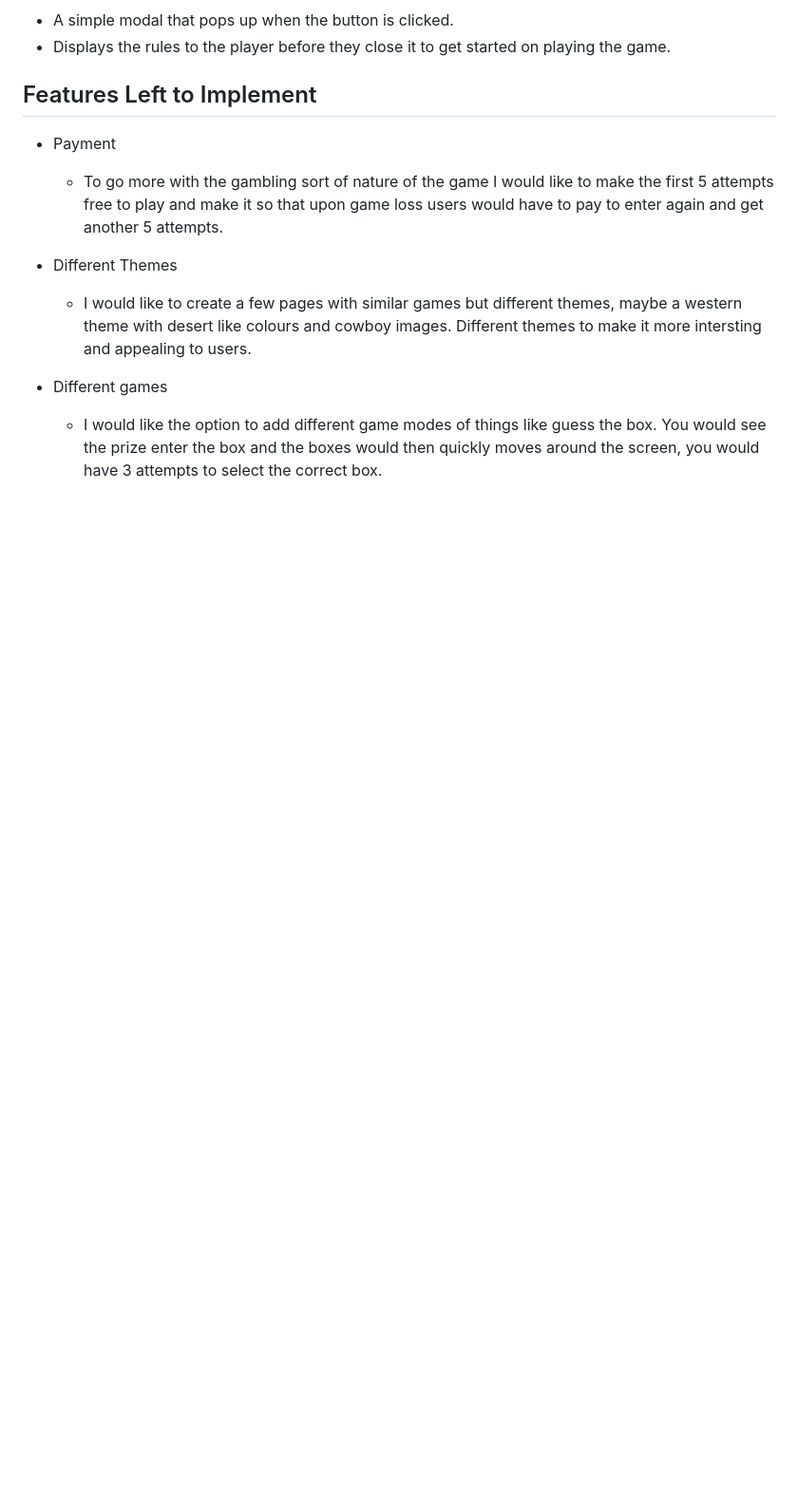
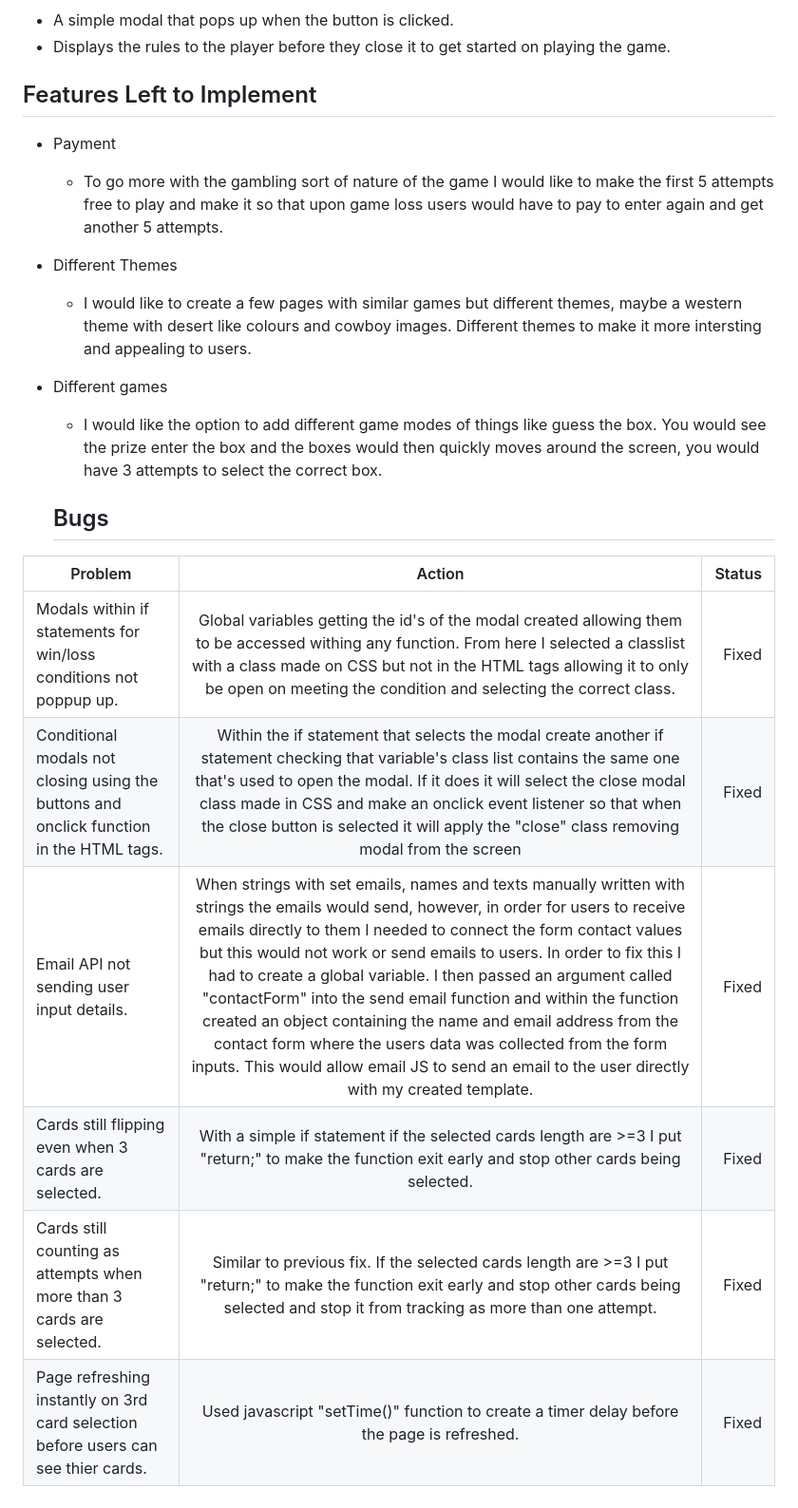
Before and after one commit to Code-Institute-Submissions/Wxrren-win-a-car, a Markdown page: README.md, the part around the change. Shown: that part at 95% size. Rendered like a GitHub page; blank space fills up the shorter version.

Commit message:
ADD: Bugs section

```diff
--- a/README.md
+++ b/README.md
@@ -188,3 +188,14 @@ I created my wireframes using balsamiq wireframes. I found this simple and effec
 
 * Different games
     * I would like the option to add different game modes of things like guess the box. You would see the prize enter the box and the boxes would then quickly moves around the screen, you would have 3 attempts to select the correct box.
+
+    ## Bugs
+
+| Problem         | Action           | Status  |
+| ------------------------------------------------|:--------------------------------------:| -----:|
+| Modals within if statements for win/loss conditions not poppup up.| Global variables getting the id's of the modal created allowing them to be accessed withing any function. From here I selected a classlist with a class made on CSS but not in the HTML tags allowing it to only be open on meeting the condition and selecting the correct class.| Fixed |
+|  Conditional modals not closing using the buttons and onclick function in the HTML tags. | Within the if statement that selects the modal create another if statement checking that variable's class list contains the same one that's used to open the modal. If it does it will select the close modal class made in CSS and make an onclick event listener so that when the close button is selected it will apply the "close" class removing modal from the screen     |   Fixed |
+| Email API not sending user input details.| When strings with set emails, names and texts manually written with strings the emails would send, however, in order for users to receive emails directly to them I needed to connect the form contact values but this would not work or send emails to users. In order to fix this I had to create a global variable. I then passed an argument called "contactForm" into the send email function and within the function created an object containing the name and email address from the contact form where the users data was collected from the form inputs. This would allow email JS to send an email to the user directly with my created template. |    Fixed |
+| Cards still flipping even when 3 cards are selected.| With a simple if statement if the selected cards length are >=3 I put "return;" to make the function exit early and stop other cards being selected.     |    Fixed |
+Cards still counting as attempts when more than 3 cards are selected.| Similar to previous fix. If the selected cards length are >=3 I put "return;" to make the function exit early and stop other cards being selected and stop it from tracking as more than one attempt.    |    Fixed |
+Page refreshing instantly on 3rd card selection before users can see thier cards.| Used javascript "setTime()" function to create a timer delay before the page is refreshed.    |    Fixed |
```
